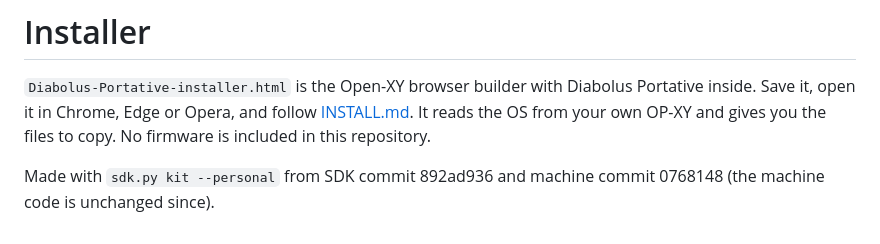
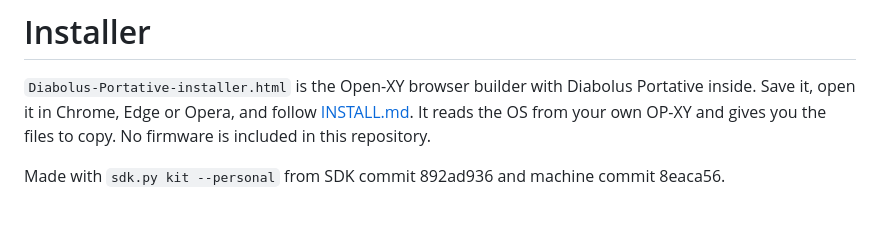
Before and after one commit to SammiBabe666/Diabolus-Portative, a Markdown page: install/README.md, the part around the change. Rendered like a GitHub page.

```diff
--- a/install/README.md
+++ b/install/README.md
@@ -5,5 +5,4 @@ Diabolus Portative inside. Save it, open it in Chrome, Edge or Opera, and
 follow [INSTALL.md](../INSTALL.md). It reads the OS from your own OP-XY and
 gives you the files to copy. No firmware is included in this repository.
 
-Made with `sdk.py kit --personal` from SDK commit 892ad936 and machine commit 0768148
-(the machine code is unchanged since).
+Made with `sdk.py kit --personal` from SDK commit 892ad936 and machine commit 8eaca56.
```
Also changed, not shown: README.md (+18 -3 lines), docs/REPORT.md (+14 -2 lines), docs/diabolus.gif, 2 other files.
